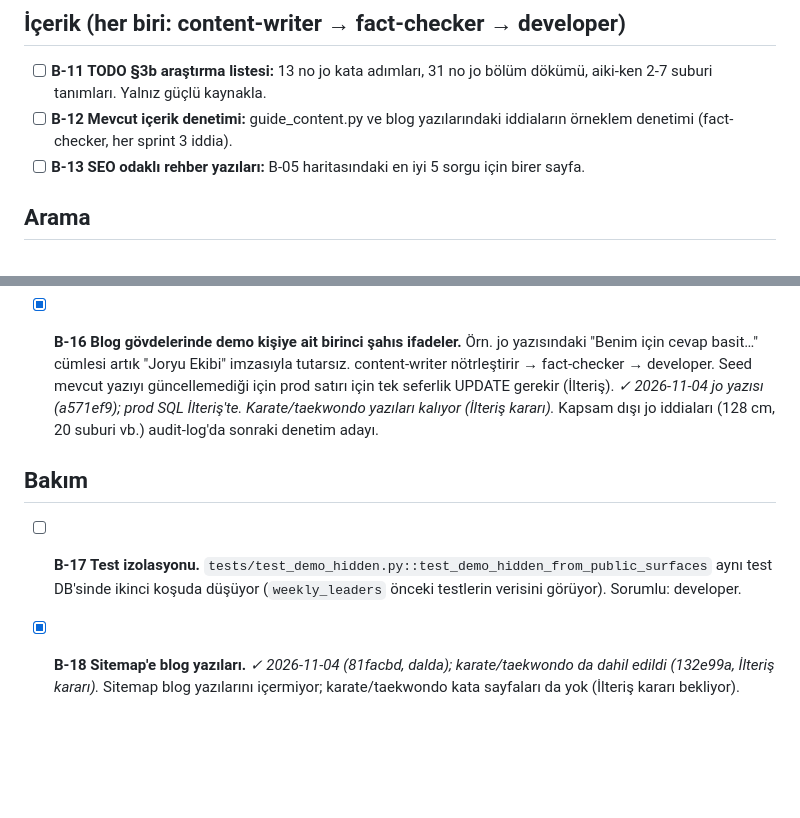
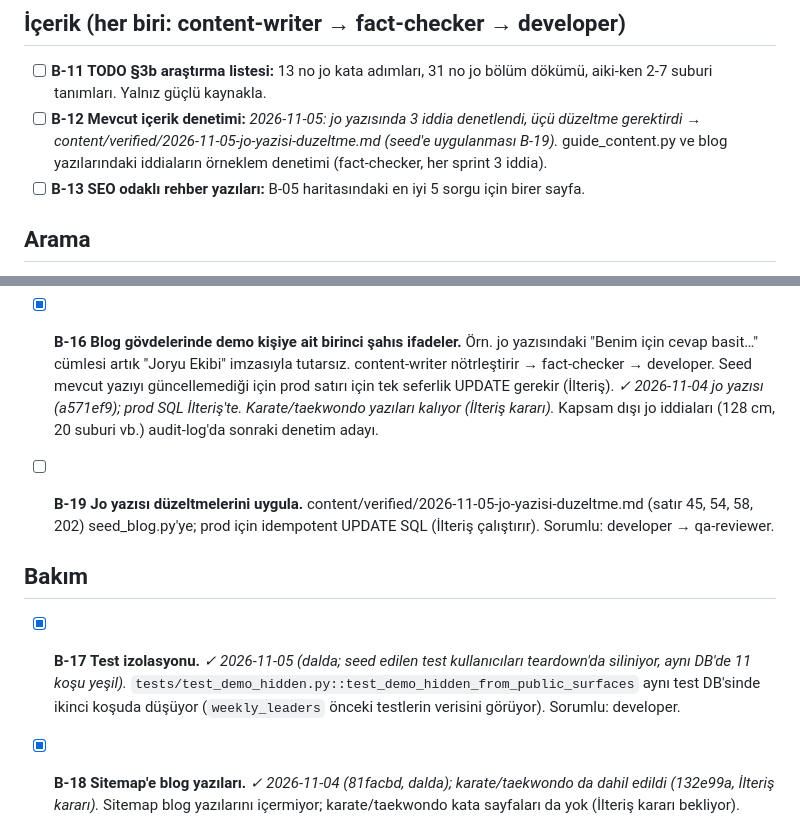
Before and after one commit to ilteriskeskin/joatolyesi.com, a Markdown page: docs/team/BACKLOG.md, 2 parts joined by grey strips. Drawn GitHub-style; blank space fills up the shorter version.

Commit message:
Rapor 2026-11-05, BACKLOG: B-17 tamam, B-12 kısmi, B-19 eklendi
Co-Authored-By: Claude Opus 5.5 <noreply@anthropic.com>

```diff
--- a/docs/team/BACKLOG.md
+++ b/docs/team/BACKLOG.md
@@ -32,7 +32,7 @@ eklenebilir; tamamlanan iş `[x]` ile işaretlenip rapora bağlanır.
 ## İçerik (her biri: content-writer → fact-checker → developer)
 
 - [ ] **B-11 TODO §3b araştırma listesi:** 13 no jo kata adımları, 31 no jo bölüm dökümü, aiki-ken 2-7 suburi tanımları. Yalnız güçlü kaynakla.
-- [ ] **B-12 Mevcut içerik denetimi:** guide_content.py ve blog yazılarındaki iddiaların örneklem denetimi (fact-checker, her sprint 3 iddia).
+- [ ] **B-12 Mevcut içerik denetimi:** _2026-11-05: jo yazısında 3 iddia denetlendi, üçü düzeltme gerektirdi → content/verified/2026-11-05-jo-yazisi-duzeltme.md (seed'e uygulanması B-19)._ guide_content.py ve blog yazılarındaki iddiaların örneklem denetimi (fact-checker, her sprint 3 iddia).
 - [ ] **B-13 SEO odaklı rehber yazıları:** B-05 haritasındaki en iyi 5 sorgu için birer sayfa.
 
 ## Arama
@@ -45,7 +45,9 @@ eklenebilir; tamamlanan iş `[x]` ile işaretlenip rapora bağlanır.
 
 - [x] **B-16 Blog gövdelerinde demo kişiye ait birinci şahıs ifadeler.** Örn. jo yazısındaki "Benim için cevap basit…" cümlesi artık "Joryu Ekibi" imzasıyla tutarsız. content-writer nötrleştirir → fact-checker → developer. Seed mevcut yazıyı güncellemediği için prod satırı için tek seferlik UPDATE gerekir (İlteriş). _✓ 2026-11-04 jo yazısı (a571ef9); prod SQL İlteriş'te. Karate/taekwondo yazıları kalıyor (İlteriş kararı)._ Kapsam dışı jo iddiaları (128 cm, 20 suburi vb.) audit-log'da sonraki denetim adayı.
 
+- [ ] **B-19 Jo yazısı düzeltmelerini uygula.** content/verified/2026-11-05-jo-yazisi-duzeltme.md (satır 45, 54, 58, 202) seed_blog.py'ye; prod için idempotent UPDATE SQL (İlteriş çalıştırır). Sorumlu: developer → qa-reviewer.
+
 ## Bakım
 
-- [ ] **B-17 Test izolasyonu.** `tests/test_demo_hidden.py::test_demo_hidden_from_public_surfaces` aynı test DB'sinde ikinci koşuda düşüyor (`weekly_leaders` önceki testlerin verisini görüyor). Sorumlu: developer.
+- [x] **B-17 Test izolasyonu.** _✓ 2026-11-05 (dalda; seed edilen test kullanıcıları teardown'da siliniyor, aynı DB'de 11 koşu yeşil)._ `tests/test_demo_hidden.py::test_demo_hidden_from_public_surfaces` aynı test DB'sinde ikinci koşuda düşüyor (`weekly_leaders` önceki testlerin verisini görüyor). Sorumlu: developer.
 - [x] **B-18 Sitemap'e blog yazıları.** _✓ 2026-11-04 (81facbd, dalda); karate/taekwondo da dahil edildi (132e99a, İlteriş kararı)._ Sitemap blog yazılarını içermiyor; karate/taekwondo kata sayfaları da yok (İlteriş kararı bekliyor). Sorumlu: developer. Puan 4×4/1.
```
Also changed, not shown: 1 other file.
